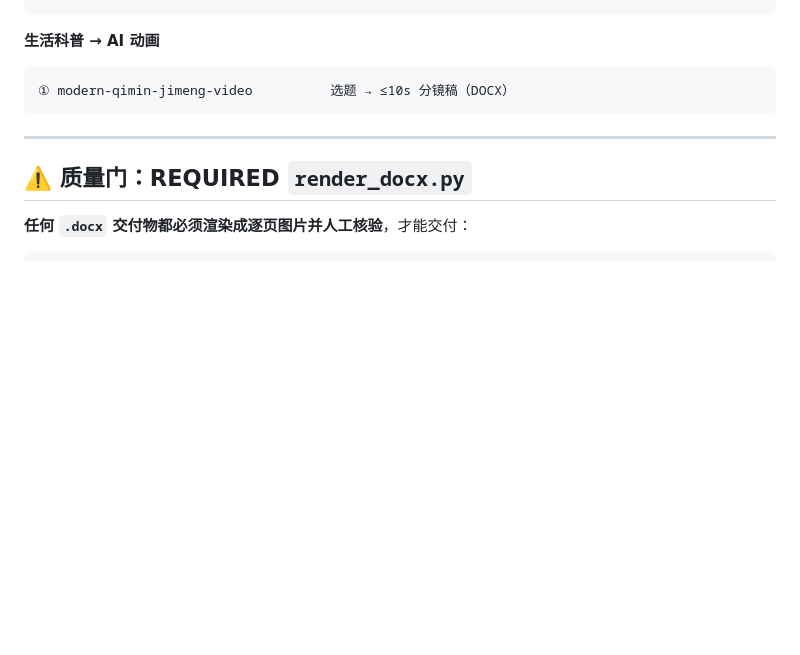
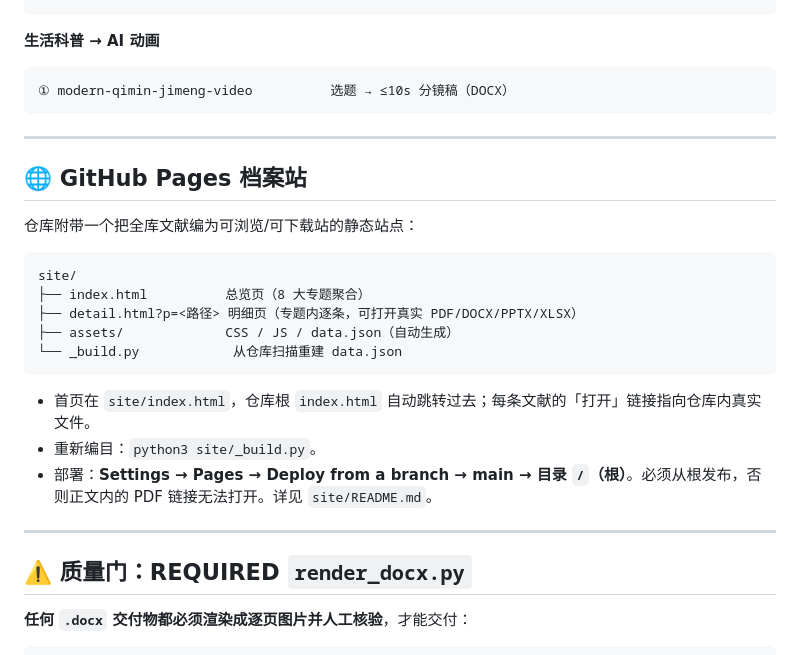
Before and after one commit to 1998x-stack/content-prod-lab, a Markdown page: README.md, the part around the change. Drawn GitHub-style; blank space fills up the shorter version.

Commit message:
docs(readme): add GitHub Pages archive section

````diff
--- a/README.md
+++ b/README.md
@@ -108,6 +108,24 @@ research/
 
 ---
 
+## 🌐 GitHub Pages 档案站
+
+仓库附带一个把全库文献编为可浏览/可下载站的静态站点：
+
+```
+site/
+├── index.html          总览页（8 大专题聚合）
+├── detail.html?p=<路径> 明细页（专题内逐条，可打开真实 PDF/DOCX/PPTX/XLSX）
+├── assets/             CSS / JS / data.json（自动生成）
+└── _build.py            从仓库扫描重建 data.json
+```
+
+- 首页在 `site/index.html`，仓库根 `index.html` 自动跳转过去；每条文献的「打开」链接指向仓库内真实文件。
+- 重新编目：`python3 site/_build.py`。
+- 部署：**Settings → Pages → Deploy from a branch → main → 目录 `/`（根）**。必须从根发布，否则正文内的 PDF 链接无法打开。详见 `site/README.md`。
+
+---
+
 ## ⚠️ 质量门：REQUIRED `render_docx.py`
 
 **任何 `.docx` 交付物都必须渲染成逐页图片并人工核验**，才能交付：
````
